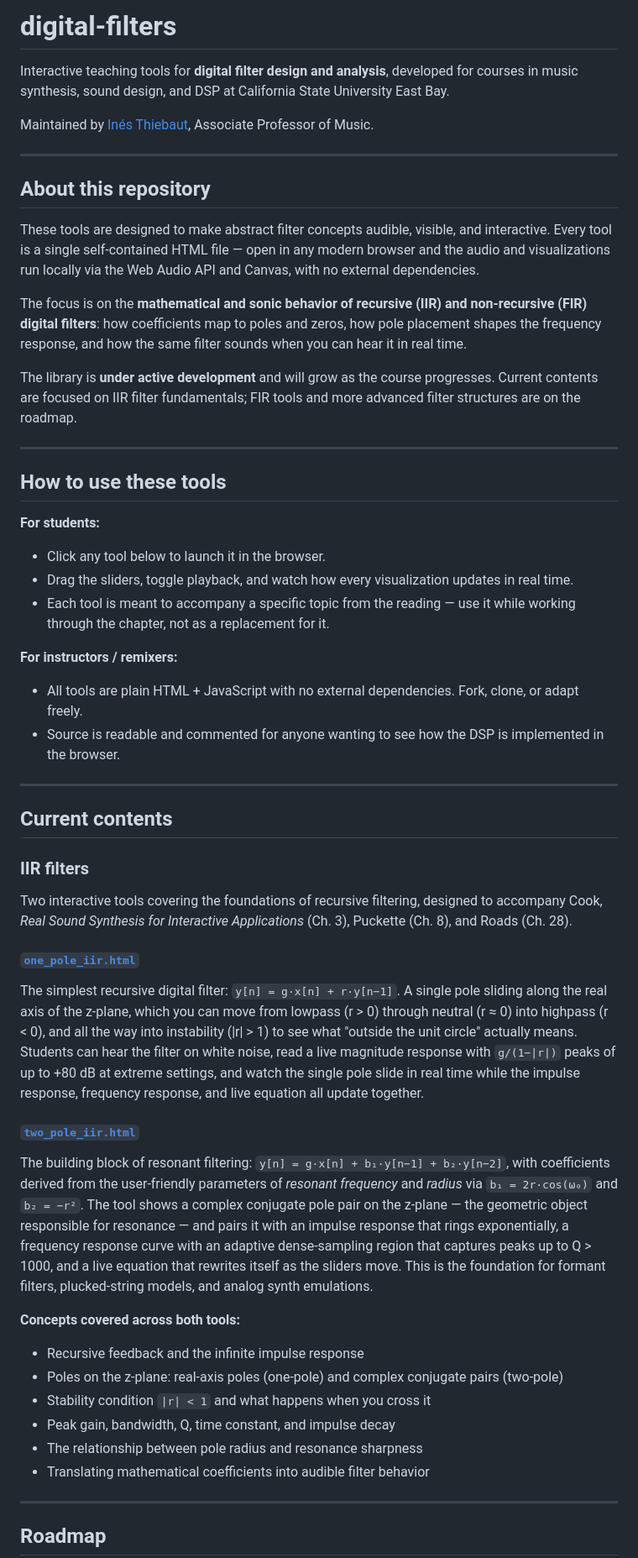
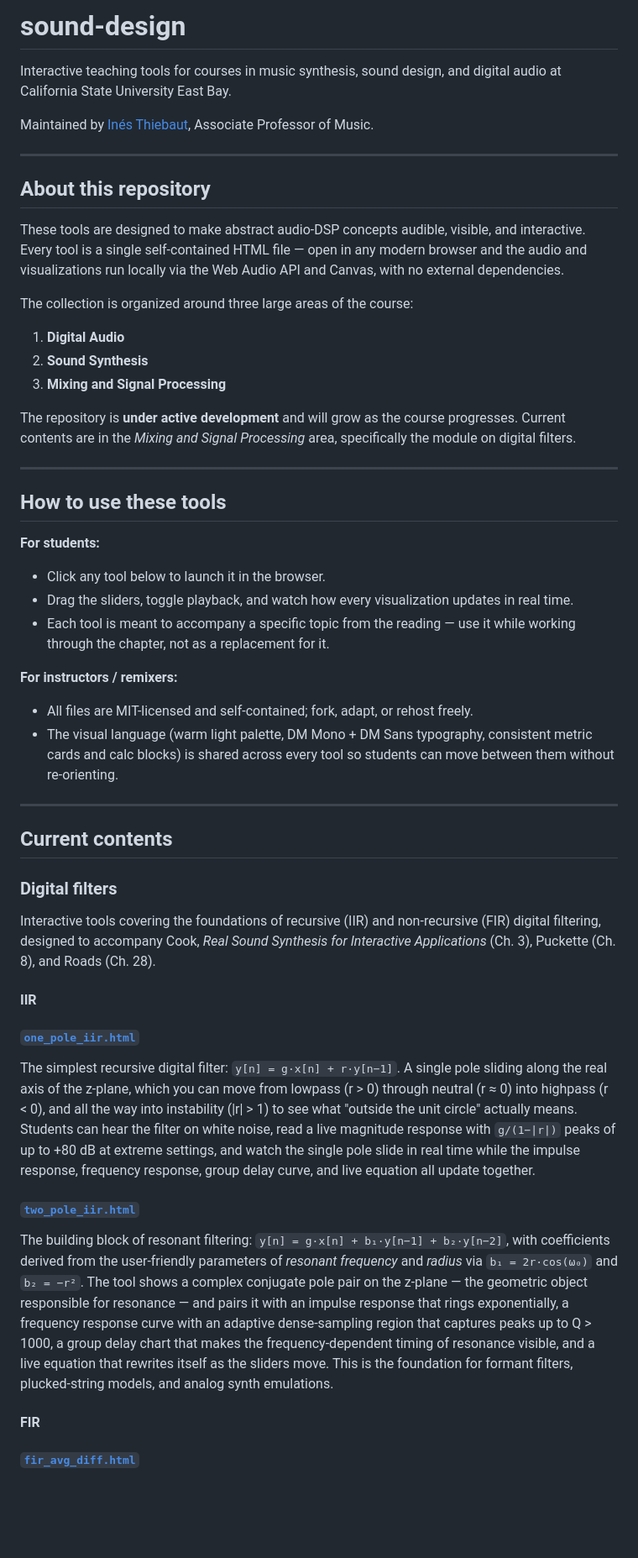
Before and after one commit to csuebmusic/sound-design, a Markdown page: README.md, the part around one of its changes. Shown at 84% size. Drawn GitHub-style; blank space fills up the shorter version.

```diff
--- a/README.md
+++ b/README.md
@@ -1,6 +1,6 @@
-# digital-filters
+# sound-design
 
-Interactive teaching tools for **digital filter design and analysis**, developed for courses in music synthesis, sound design, and DSP at California State University East Bay.
+Interactive teaching tools for courses in music synthesis, sound design, and digital audio at California State University East Bay.
 
 Maintained by [Inés Thiebaut](https://github.com/csuebmusic), Associate Professor of Music.
 
@@ -8,11 +8,15 @@ Maintained by [Inés Thiebaut](https://github.com/csuebmusic), Associate Profess
 
 ## About this repository
 
-These tools are designed to make abstract filter concepts audible, visible, and interactive. Every tool is a single self-contained HTML file — open in any modern browser and the audio and visualizations run locally via the Web Audio API and Canvas, with no external dependencies.
+These tools are designed to make abstract audio-DSP concepts audible, visible, and interactive. Every tool is a single self-contained HTML file — open in any modern browser and the audio and visualizations run locally via the Web Audio API and Canvas, with no external dependencies.
 
-The focus is on the **mathematical and sonic behavior of recursive (IIR) and non-recursive (FIR) digital filters**: how coefficients map to poles and zeros, how pole placement shapes the frequency response, and how the same filter sounds when you can hear it in real time.
+The collection is organized around three large areas of the course:
 
-The library is **under active development** and will grow as the course progresses. Current contents are focused on IIR filter fundamentals; FIR tools and more advanced filter structures are on the roadmap.
+1. **Digital Audio**
+2. **Sound Synthesis**
+3. **Mixing and Signal Processing**
+
+The repository is **under active development** and will grow as the course progresses. Current contents are in the *Mixing and Signal Processing* area, specifically the module on digital filters.
 
 ---
 
@@ -24,34 +28,28 @@ The library is **under active development** and will grow as the course progress
 - Each tool is meant to accompany a specific topic from the reading — use it while working through the chapter, not as a replacement for it.
 
 **For instructors / remixers:**
-- All tools are plain HTML + JavaScript with no external dependencies. Fork, clone, or adapt freely.
-- Source is readable and commented for anyone wanting to see how the DSP is implemented in the browser.
+- All files are MIT-licensed and self-contained; fork, adapt, or rehost freely.
+- The visual language (warm light palette, DM Mono + DM Sans typography, consistent metric cards and calc blocks) is shared across every tool so students can move between them without re-orienting.
 
 ---
 
 ## Current contents
 
-### IIR filters
+### Digital filters
 
-Two interactive tools covering the foundations of recursive filtering, designed to accompany Cook, *Real Sound Synthesis for Interactive Applications* (Ch. 3), Puckette (Ch. 8), and Roads (Ch. 28).
+Interactive tools covering the foundations of recursive (IIR) and non-recursive (FIR) digital filtering, designed to accompany Cook, *Real Sound Synthesis for Interactive Applications* (Ch. 3), Puckette (Ch. 8), and Roads (Ch. 28).
 
-#### [`one_pole_iir.html`](./one_pole_iir.html)
+#### IIR
 
-The simplest recursive digital filter: `y[n] = g·x[n] + r·y[n−1]`. A single pole sliding along the real axis of the z-plane, which you can move from lowpass (r > 0) through neutral (r ≈ 0) into highpass (r < 0), and all the way into instability (|r| > 1) to see what "outside the unit circle" actually means. Students can hear the filter on white noise, read a live magnitude response with `g/(1−|r|)` peaks of up to +80 dB at extreme settings, and watch the single pole slide in real time while the impulse response, frequency response, and live equation all update together.
+##### [`one_pole_iir.html`](./one_pole_iir.html)
 
-#### [`two_pole_iir.html`](./two_pole_iir.html)
+The simplest recursive digital filter: `y[n] = g·x[n] + r·y[n−1]`. A single pole sliding along the real axis of the z-plane, which you can move from lowpass (r > 0) through neutral (r ≈ 0) into highpass (r < 0), and all the way into instability (|r| > 1) to see what "outside the unit circle" actually means. Students can hear the filter on white noise, read a live magnitude response with `g/(1−|r|)` peaks of up to +80 dB at extreme settings, and watch the single pole slide in real time while the impulse response, frequency response, group delay curve, and live equation all update together.
 
-The building block of resonant filtering: `y[n] = g·x[n] + b₁·y[n−1] + b₂·y[n−2]`, with coefficients derived from the user-friendly parameters of *resonant frequency* and *radius* via `b₁ = 2r·cos(ω₀)` and `b₂ = −r²`. The tool shows a complex conjugate pole pair on the z-plane — the geometric object responsible for resonance — and pairs it with an impulse response that rings exponentially, a frequency response curve with an adaptive dense-sampling region that captures peaks up to Q > 1000, and a live equation that rewrites itself as the sliders move. This is the foundation for formant filters, plucked-string models, and analog synth emulations.
+##### [`two_pole_iir.html`](./two_pole_iir.html)
 
-**Concepts covered across both tools:**
-- Recursive feedback and the infinite impulse response
-- Poles on the z-plane: real-axis poles (one-pole) and complex conjugate pairs (two-pole)
-- Stability condition `|r| < 1` and what happens when you cross it
-- Peak gain, bandwidth, Q, time constant, and impulse decay
-- The relationship between pole radius and resonance sharpness
-- Translating mathematical coefficients into audible filter behavior
+The building block of resonant filtering: `y[n] = g·x[n] + b₁·y[n−1] + b₂·y[n−2]`, with coefficients derived from the user-friendly parameters of *resonant frequency* and *radius* via `b₁ = 2r·cos(ω₀)` and `b₂ = −r²`. The tool shows a complex conjugate pole pair on the z-plane — the geometric object responsible for resonance — and pairs it with an impulse response that rings exponentially, a frequency response curve with an adaptive dense-sampling region that captures peaks up to Q > 1000, a group delay chart that makes the frequency-dependent timing of resonance visible, and a live equation that rewrites itself as the sliders move. This is the foundation for formant filters, plucked-string models, and analog synth emulations.
 
----
+#### FIR
 
-## Roadmap
+##### [`fir_avg_diff.html`](./fir_avg_diff.html)
 
```
Also changed, not shown: other parts of README.md (+1 -18 lines).
